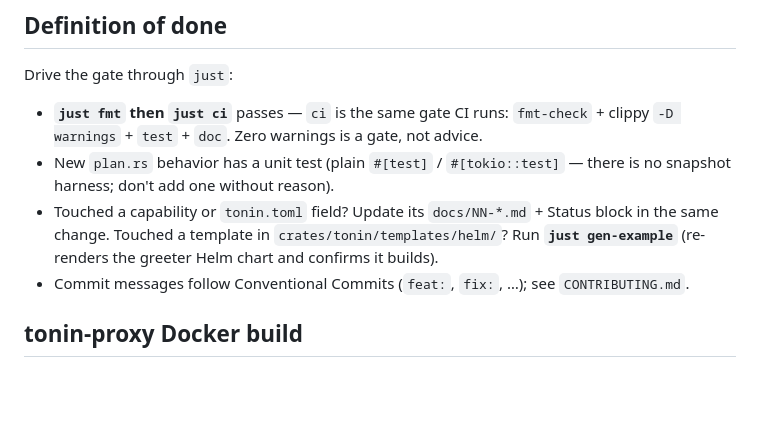
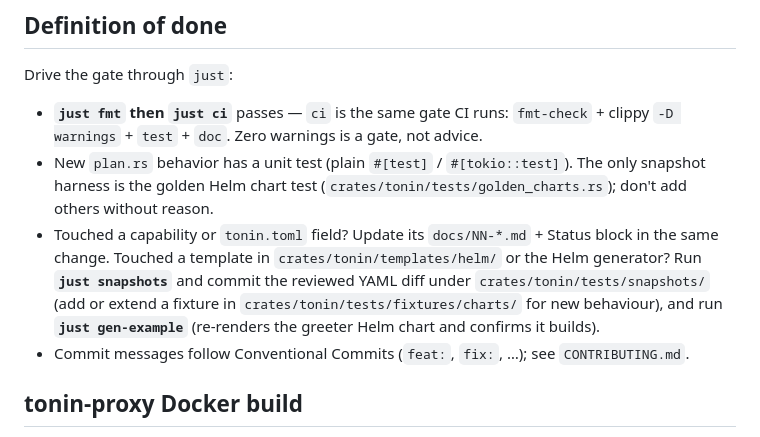
Before and after one commit to Rushit/tonin, a Markdown page: CLAUDE.md, the part around the change. Rendered like a GitHub page; blank space fills up the shorter version.

```diff
--- a/CLAUDE.md
+++ b/CLAUDE.md
@@ -158,11 +158,14 @@ Drive the gate through `just`:
 
 - **`just fmt` then `just ci`** passes — `ci` is the same gate CI runs: `fmt-check` + clippy
   `-D warnings` + `test` + `doc`. Zero warnings is a gate, not advice.
-- New `plan.rs` behavior has a unit test (plain `#[test]` / `#[tokio::test]` — there is no
-  snapshot harness; don't add one without reason).
+- New `plan.rs` behavior has a unit test (plain `#[test]` / `#[tokio::test]`). The only snapshot
+  harness is the golden Helm chart test (`crates/tonin/tests/golden_charts.rs`); don't add others
+  without reason.
 - Touched a capability or `tonin.toml` field? Update its `docs/NN-*.md` + Status block in the same
-  change. Touched a template in `crates/tonin/templates/helm/`? Run **`just gen-example`** (re-renders
-  the greeter Helm chart and confirms it builds).
+  change. Touched a template in `crates/tonin/templates/helm/` or the Helm generator? Run
+  **`just snapshots`** and commit the reviewed YAML diff under `crates/tonin/tests/snapshots/`
+  (add or extend a fixture in `crates/tonin/tests/fixtures/charts/` for new behaviour), and run
+  **`just gen-example`** (re-renders the greeter Helm chart and confirms it builds).
 - Commit messages follow Conventional Commits (`feat:`, `fix:`, …); see `CONTRIBUTING.md`.
 
 ## tonin-proxy Docker build
```
Also changed, not shown: CONTRIBUTING.md (+35 -0 lines).
